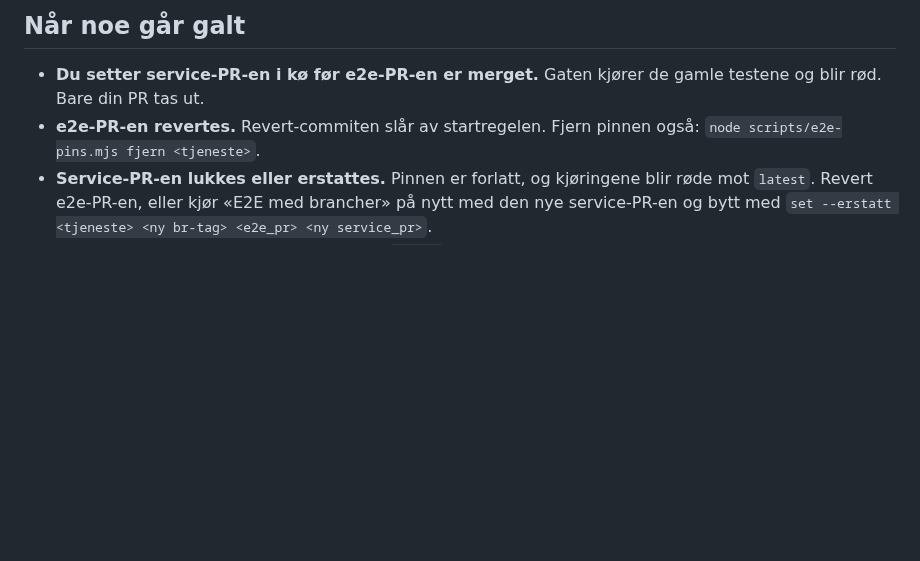
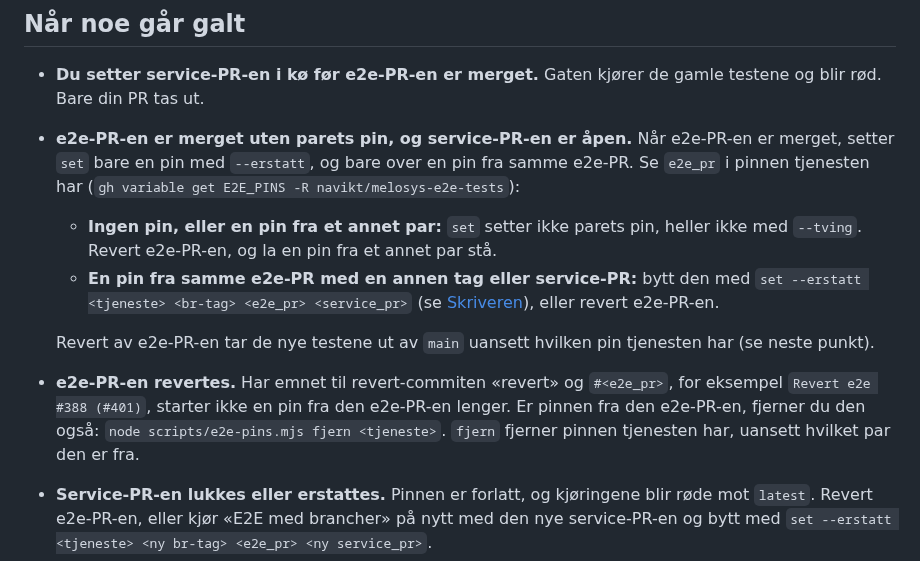
Before and after one commit to navikt/melosys-e2e-tests, a Markdown page: docs/ci-cd/KOBLEDE-ENDRINGER.md, the part around the change. Rendered like a GitHub page; blank space fills up the shorter version.

Commit message:
TEK Oppskriften dekker en e2e-PR som er merget uten parets pin (#395)
«Når noe går galt» i `docs/ci-cd/KOBLEDE-ENDRINGER.md` får et punkt for
en e2e-PR som er merget uten parets pin mens service-PR-en er åpen.
Konsollens pin-steg (P6a, D11 i planen «Pin i Actions-variabel med start
og utløp i kjøringen» i melosys-kode-wiki) viser hit i den tilstanden;
rådet står i oppskriften, ikke i konsollen (D9).

Punktet sier bare det som holder for hver pin tjenesten kan ha: ingen
pin, en pin fra et annet par (aktiv eller ikke, også `feil: true` og
`ikke startet`), og en pin fra samme e2e-PR.

- `set` godtar en merget e2e-PR bare med `--erstatt` over en pin fra
samme e2e-PR (`scripts/e2e-pins.mjs:282`, `:284`). `--tving` hjelper
ikke.
- Revert av e2e-PR-en tar testene ut av `main` i alle tilstandene. En
revert-commit med «revert» og `#<e2e_pr>` i emnet slår av startregelen
for en pin fra samme e2e-PR (`startStatus`, `:113-114`).

Tre tidligere runder la til påstander om hvilket image kjøringene bruker
og når de blir grønne; alle tre var feil i minst én tilstand (se
kommentaren på PR-en). Den versjonen er tatt ut.

## Avgjørelser utenfor spesifikasjonen

- Punktet står rett etter «Du setter service-PR-en i kø før e2e-PR-en er
merget», fordi begge gjelder rekkefølgen.
- Punktet anbefaler ikke revert-knappen. Den gir `Revert "<PR-tittel>"
(#M)`, og startregelen kjenner bare igjen den formen når emnet til
squash-commiten er PR-tittelen. Punktet viser i stedet emnet med
`#<e2e_pr>`, som alltid gjenkjennes.
- Etter revert ber punktet «e2e-PR-en revertes» deg fjerne pinnen bare
når den er fra den reverterte e2e-PR-en. `fjern` fjerner pinnen
tjenesten har uansett par, så en pin fra et annet par skal stå.
- Punktet sier ikke hvilket image kjøringene bruker eller når de blir
grønne. Begge avhenger av statusen til pinnen og av om tjenesten er
under test.

## Testing

- [x] 129 node-prober mot `planleggSet` og `startStatus` i en `git
archive`-kopi: ingen pin og pin fra et annet par (6 statuser og en pin
uten vurdering, med og uten samme `service_pr`) avvises med alle fire
flaggkombinasjoner; pin fra samme e2e-PR med annen tag eller service-PR
godtas med `--erstatt` og avvises uten; revert-emner med `#<e2e_pr>`
gjenkjennes, revert-knappens form med annen tittel gjenkjennes ikke.

```diff
--- a/docs/ci-cd/KOBLEDE-ENDRINGER.md
+++ b/docs/ci-cd/KOBLEDE-ENDRINGER.md
@@ -98,7 +98,12 @@ Andre regler:
 ## Når noe går galt
 
 - **Du setter service-PR-en i kø før e2e-PR-en er merget.** Gaten kjører de gamle testene og blir rød. Bare din PR tas ut.
-- **e2e-PR-en revertes.** Revert-commiten slår av startregelen. Fjern pinnen også: `node scripts/e2e-pins.mjs fjern <tjeneste>`.
+- **e2e-PR-en er merget uten parets pin, og service-PR-en er åpen.** Når e2e-PR-en er merget, setter `set` bare en pin med `--erstatt`, og bare over en pin fra samme e2e-PR. Se `e2e_pr` i pinnen tjenesten har (`gh variable get E2E_PINS -R navikt/melosys-e2e-tests`):
+  - **Ingen pin, eller en pin fra et annet par:** `set` setter ikke parets pin, heller ikke med `--tving`. Revert e2e-PR-en, og la en pin fra et annet par stå.
+  - **En pin fra samme e2e-PR med en annen tag eller service-PR:** bytt den med `set --erstatt <tjeneste> <br-tag> <e2e_pr> <service_pr>` (se [Skriveren](#skriveren)), eller revert e2e-PR-en.
+
+  Revert av e2e-PR-en tar de nye testene ut av `main` uansett hvilken pin tjenesten har (se neste punkt).
+- **e2e-PR-en revertes.** Har emnet til revert-commiten «revert» og `#<e2e_pr>`, for eksempel `Revert e2e #388 (#401)`, starter ikke en pin fra den e2e-PR-en lenger. Er pinnen fra den e2e-PR-en, fjerner du den også: `node scripts/e2e-pins.mjs fjern <tjeneste>`. `fjern` fjerner pinnen tjenesten har, uansett hvilket par den er fra.
 - **Service-PR-en lukkes eller erstattes.** Pinnen er forlatt, og kjøringene blir røde mot `latest`. Revert e2e-PR-en, eller kjør «E2E med brancher» på nytt med den nye service-PR-en og bytt med `set --erstatt <tjeneste> <ny br-tag> <e2e_pr> <ny service_pr>`.
 - **Service-PR-en revertes etter merge.** `latest` er forbi merge-commiten, så pinnen er utløpt, og testene feiler mot et image uten endringen. Revert e2e-PR-en også.
 - **En pin står aktiv i mer enn tre dager.** Hver kjøring viser en advarsel. Sjekk om service-PR-en står fast.
```
